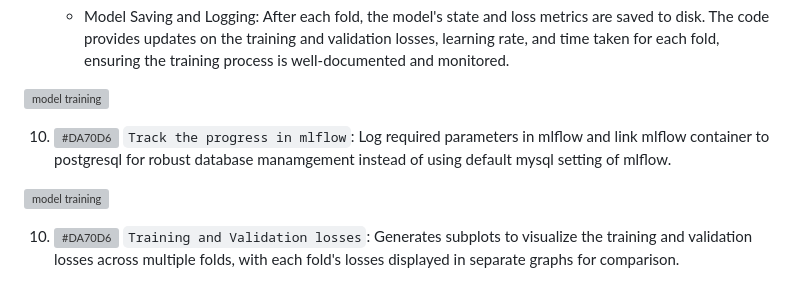
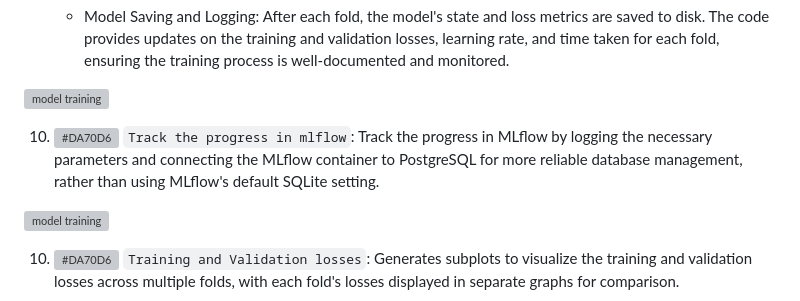
Before and after one commit to KailashLohar/Classification_Models, a Markdown page: Readme.md, the part around the change. Rendered like a GitHub page; grey boxes are pictures that could not be loaded.

Commit message:
linked mlflow container

```diff
--- a/Readme.md
+++ b/Readme.md
@@ -84,7 +84,7 @@ Note: Make sure you have Docker installed on your system.
 
 ![model training](devops/readme_images/training.png)
 
-10. ![#DA70D6](https://via.placeholder.com/15/DA70D6/DA70D6.png) `Track the progress in mlflow`: Log required parameters in mlflow and link mlflow container to postgresql for robust database manamgement instead of using default mysql setting of mlflow.
+10. ![#DA70D6](https://via.placeholder.com/15/DA70D6/DA70D6.png) `Track the progress in mlflow`: Track the progress in MLflow by logging the necessary parameters and connecting the MLflow container to PostgreSQL for more reliable database management, rather than using MLflow's default SQLite setting.
 
 ![model training](devops/readme_images/mlflow.png)
 
```
